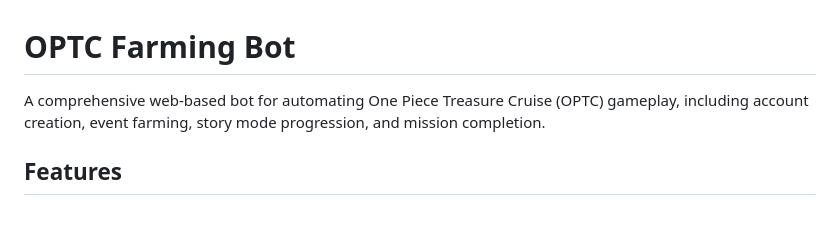
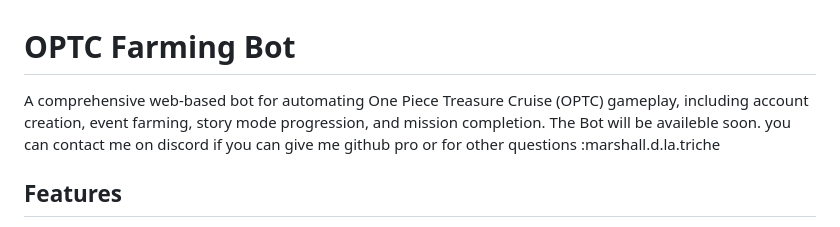
Before and after one commit to asteria93/optc-farmbot, a Markdown page: README.md, the part around the change. GitHub-like rendering.

```diff
--- a/README.md
+++ b/README.md
@@ -1,6 +1,7 @@
 # OPTC Farming Bot
 
-A comprehensive web-based bot for automating One Piece Treasure Cruise (OPTC) gameplay, including account creation, event farming, story mode progression, and mission completion.
+A comprehensive web-based bot for automating One Piece Treasure Cruise (OPTC) gameplay, including account creation, event farming, story mode progression, and mission completion. The Bot will be availeble soon.
+you can contact me on discord if you can give me github pro or for other questions :marshall.d.la.triche
 
 ## Features
 
```
